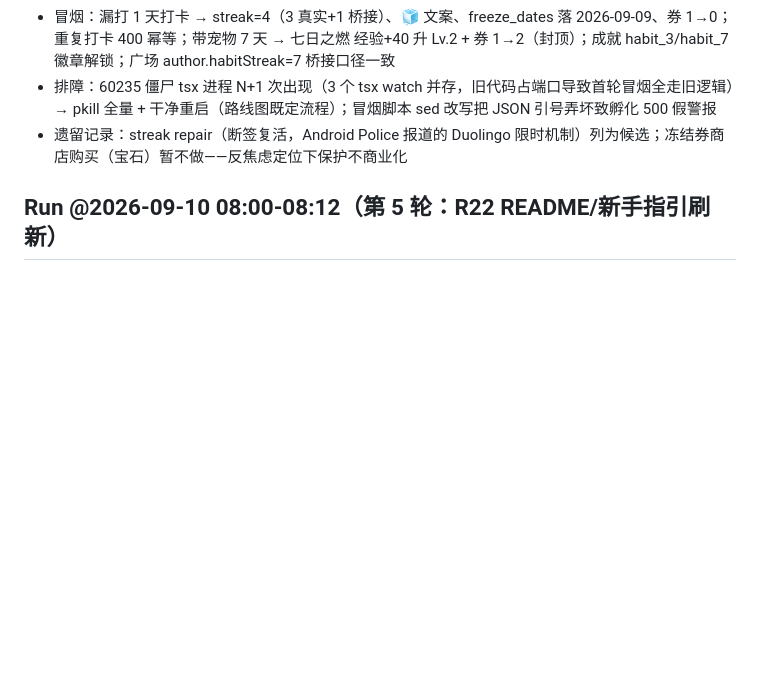
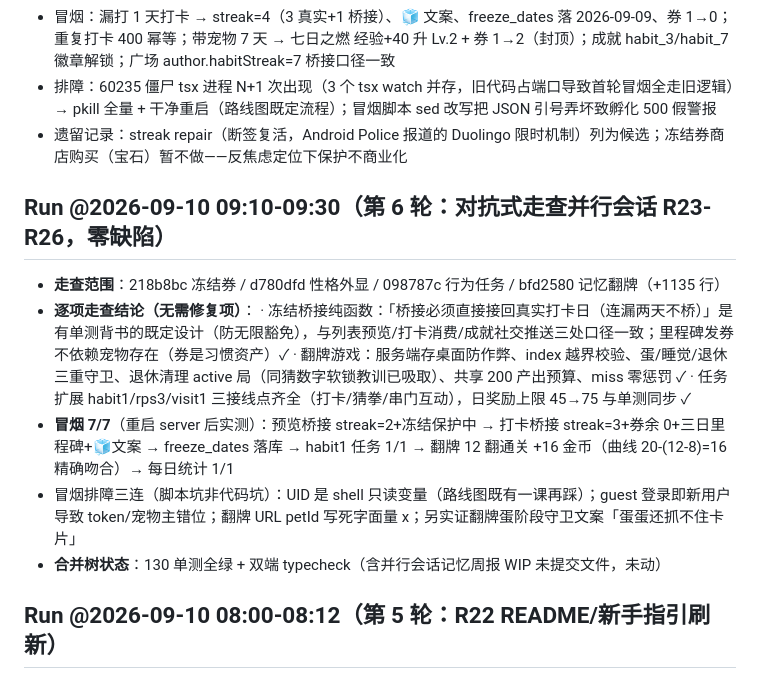
Before and after one commit to liuxue5213/Maozi-Pet, a Markdown page: docs/optimization-roadmap.md, the part around the change. Drawn GitHub-style; blank space fills up the shorter version.

Commit message:
🛡️ 第 6 轮：对抗式走查并行 R23-R26（冻结券/性格外显/行为任务/翻牌）零缺陷 + 冒烟 7/7

```diff
--- a/docs/optimization-roadmap.md
+++ b/docs/optimization-roadmap.md
@@ -48,6 +48,16 @@
 - 冒烟：漏打 1 天打卡 → streak=4（3 真实+1 桥接）、🧊 文案、freeze_dates 落 2026-09-09、券 1→0；重复打卡 400 幂等；带宠物 7 天 → 七日之燃 经验+40 升 Lv.2 + 券 1→2（封顶）；成就 habit_3/habit_7 徽章解锁；广场 author.habitStreak=7 桥接口径一致
 - 排障：60235 僵尸 tsx 进程 N+1 次出现（3 个 tsx watch 并存，旧代码占端口导致首轮冒烟全走旧逻辑）→ pkill 全量 + 干净重启（路线图既定流程）；冒烟脚本 sed 改写把 JSON 引号弄坏致孵化 500 假警报
 - 遗留记录：streak repair（断签复活，Android Police 报道的 Duolingo 限时机制）列为候选；冻结券商店购买（宝石）暂不做——反焦虑定位下保护不商业化
+
+## Run @2026-09-10 09:10-09:30（第 6 轮：对抗式走查并行会话 R23-R26，零缺陷）
+- **走查范围**：218b8bc 冻结券 / d780dfd 性格外显 / 098787c 行为任务 / bfd2580 记忆翻牌（+1135 行）
+- **逐项走查结论（无需修复项）**：
+  · 冻结桥接纯函数：「桥接必须直接接回真实打卡日（连漏两天不桥）」是有单测背书的既定设计（防无限豁免），与列表预览/打卡消费/成就社交推送三处口径一致；里程碑发券不依赖宠物存在（券是习惯资产）✓
+  · 翻牌游戏：服务端存桌面防作弊、index 越界校验、蛋/睡觉/退休三重守卫、退休清理 active 局（同猜数字软锁教训已吸取）、共享 200 产出预算、miss 零惩罚 ✓
+  · 任务扩展 habit1/rps3/visit1 三接线点齐全（打卡/猜拳/串门互动），日奖励上限 45→75 与单测同步 ✓
+- **冒烟 7/7**（重启 server 后实测）：预览桥接 streak=2+冻结保护中 → 打卡桥接 streak=3+券余 0+三日里程碑+🧊文案 → freeze_dates 落库 → habit1 任务 1/1 → 翻牌 12 翻通关 +16 金币（曲线 20-(12-8)=16 精确吻合）→ 每日统计 1/1
+- 冒烟排障三连（脚本坑非代码坑）：UID 是 shell 只读变量（路线图既有一课再踩）；guest 登录即新用户导致 token/宠物主错位；翻牌 URL petId 写死字面量 x；另实证翻牌蛋阶段守卫文案「蛋蛋还抓不住卡片」
+- **合并树状态**：130 单测全绿 + 双端 typecheck（含并行会话记忆周报 WIP 未提交文件，未动）
 
 ## Run @2026-09-10 08:00-08:12（第 5 轮：R22 README/新手指引刷新）
 - **竞品扫描**（已录入 competitor-analysis.md）：Finch 互惠照顾定位（照顾宠物=照顾自己）/$30M ARR 零融资/App Store 编辑精选/ADHD 社区口碑——「无压力」是留存机制而非话术
```
